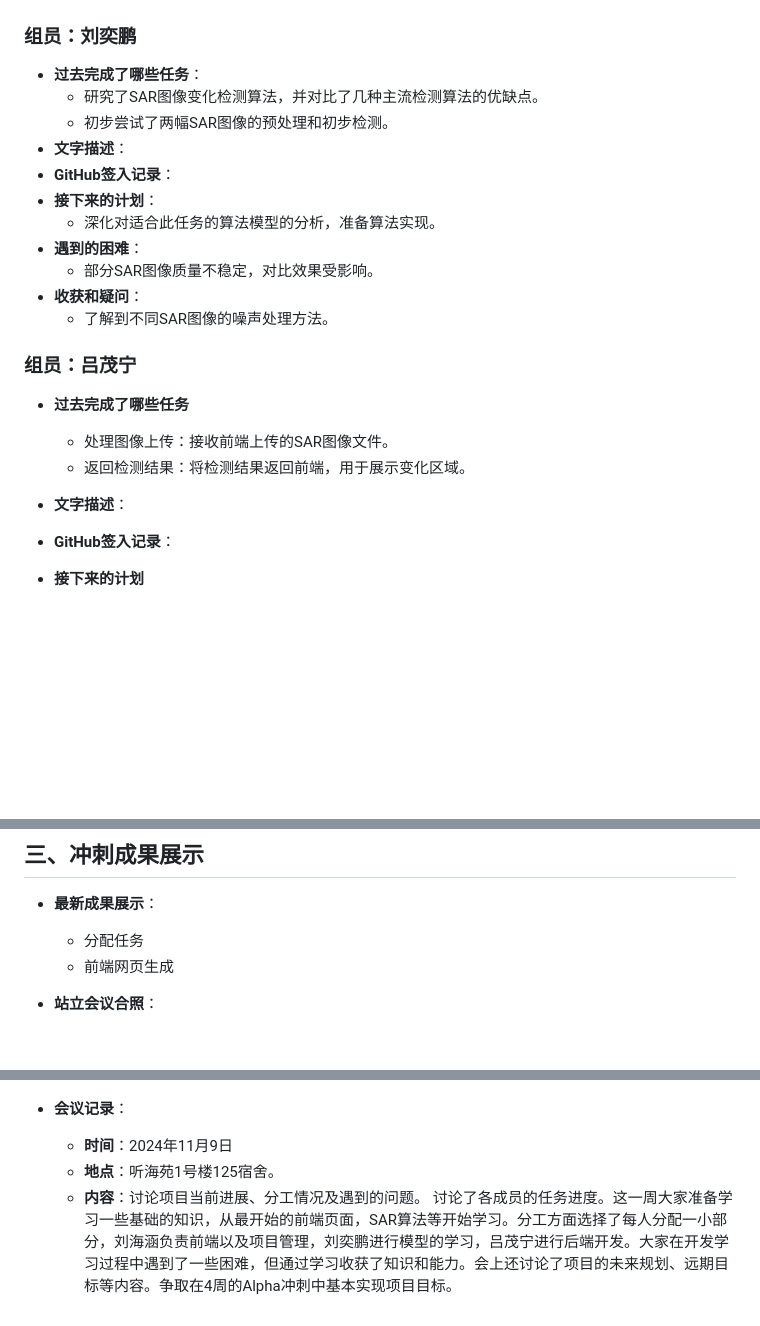
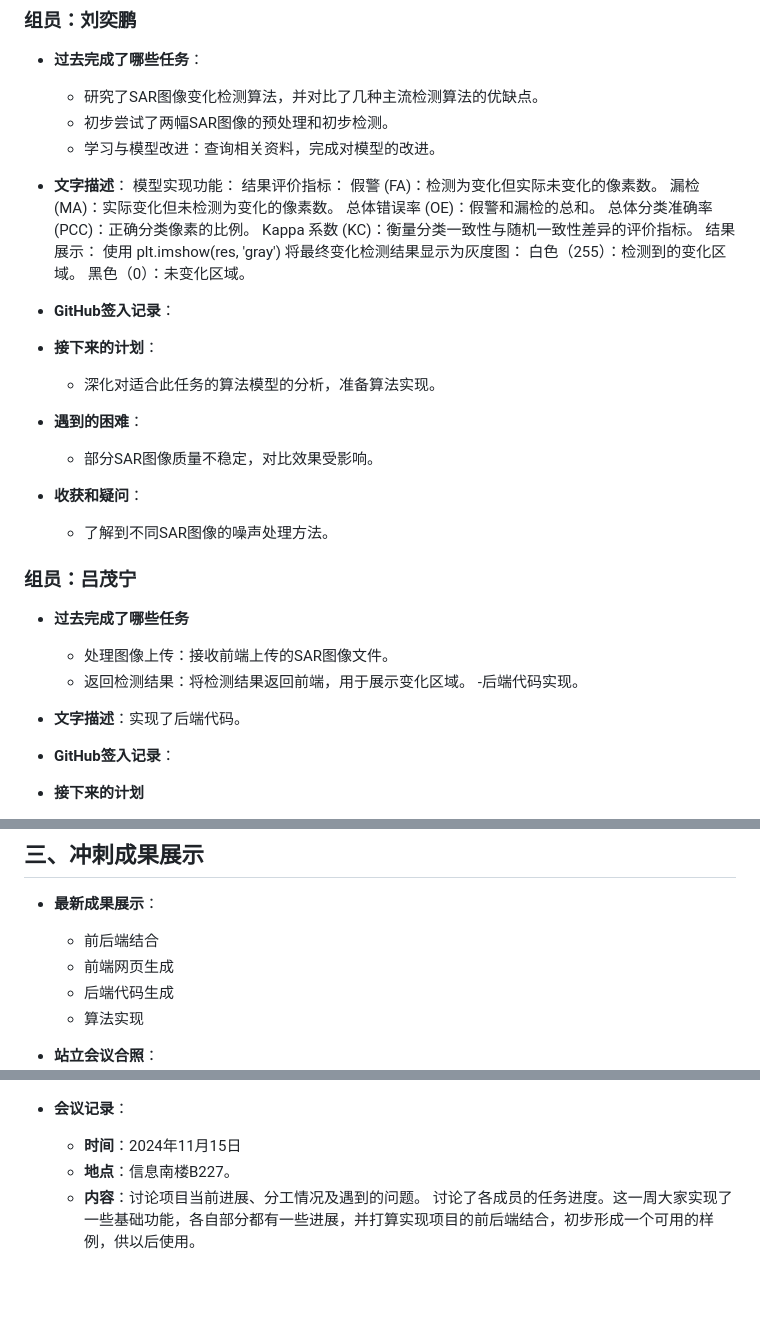
Before and after one commit to moon0rsun/Project-SoftWare, a Markdown page: 会议日志记录/Alpha-02.md, 3 parts joined by grey strips. GitHub-like rendering; blank space fills up the shorter version.

```diff
--- a/会议日志记录/Alpha-02.md
+++ b/会议日志记录/Alpha-02.md
@@ -38,7 +38,12 @@
 - **过去完成了哪些任务**：
   - 研究了SAR图像变化检测算法，并对比了几种主流检测算法的优缺点。
   - 初步尝试了两幅SAR图像的预处理和初步检测。
+  - 学习与模型改进：查询相关资料，完成对模型的改进。
+
 - **文字描述**：
+模型实现功能：
+结果评价指标： 假警 (FA)：检测为变化但实际未变化的像素数。 漏检 (MA)：实际变化但未检测为变化的像素数。 总体错误率 (OE)：假警和漏检的总和。 总体分类准确率 (PCC)：正确分类像素的比例。 Kappa 系数 (KC)：衡量分类一致性与随机一致性差异的评价指标。
+结果展示： 使用 plt.imshow(res, 'gray') 将最终变化检测结果显示为灰度图： 白色（255）：检测到的变化区域。 黑色（0）：未变化区域。
 - **GitHub签入记录**：
 - **接下来的计划**：
   - 深化对适合此任务的算法模型的分析，准备算法实现。
@@ -53,8 +58,9 @@
 
   - 处理图像上传：接收前端上传的SAR图像文件。
   - 返回检测结果：将检测结果返回前端，用于展示变化区域。
+  -后端代码实现。
 
-- **文字描述**：
+- **文字描述**：实现了后端代码。
 
 - **GitHub签入记录**：
 
@@ -75,13 +81,15 @@
 
 - **最新成果展示**：
 
-  - 分配任务
+  - 前后端结合
   - 前端网页生成
+  - 后端代码生成
+  - 算法实现
 
 
 - **站立会议合照**：
 ![alt text](../images/2-talk.jpg)
 - **会议记录**：
-  - **时间**：2024年11月9日
-  - **地点**：听海苑1号楼125宿舍。
-  - **内容**：讨论项目当前进展、分工情况及遇到的问题。 讨论了各成员的任务进度。这一周大家准备学习一些基础的知识，从最开始的前端页面，SAR算法等开始学习。分工方面选择了每人分配一小部分，刘海涵负责前端以及项目管理，刘奕鹏进行模型的学习，吕茂宁进行后端开发。大家在开发学习过程中遇到了一些困难，但通过学习收获了知识和能力。会上还讨论了项目的未来规划、远期目标等内容。争取在4周的Alpha冲刺中基本实现项目目标。
+  - **时间**：2024年11月15日
+  - **地点**：信息南楼B227。
+  - **内容**：讨论项目当前进展、分工情况及遇到的问题。 讨论了各成员的任务进度。这一周大家实现了一些基础功能，各自部分都有一些进展，并打算实现项目的前后端结合，初步形成一个可用的样例，供以后使用。
```
